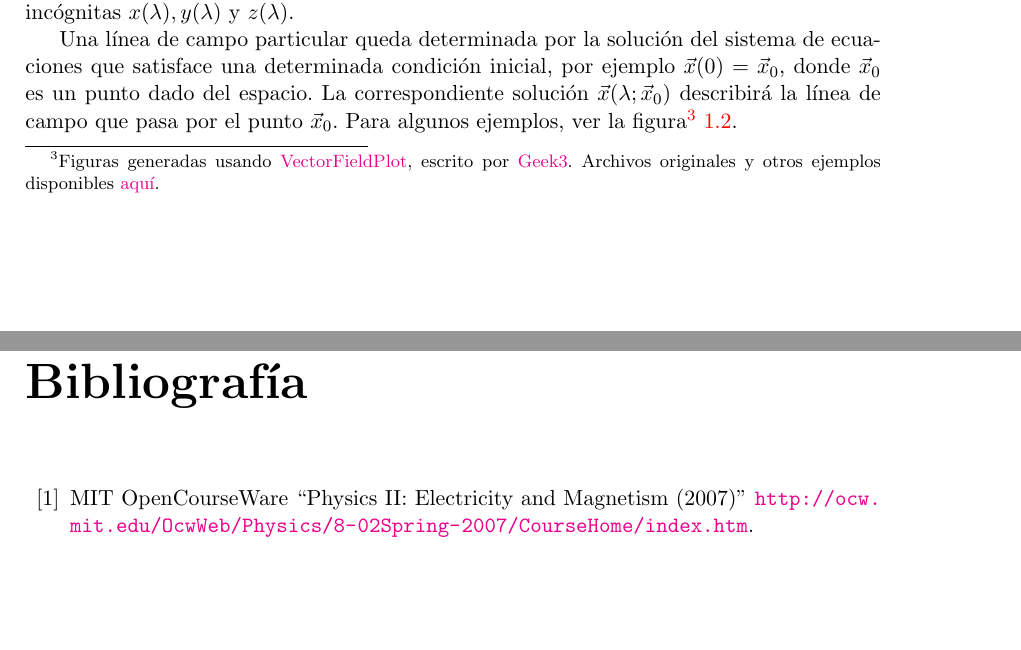
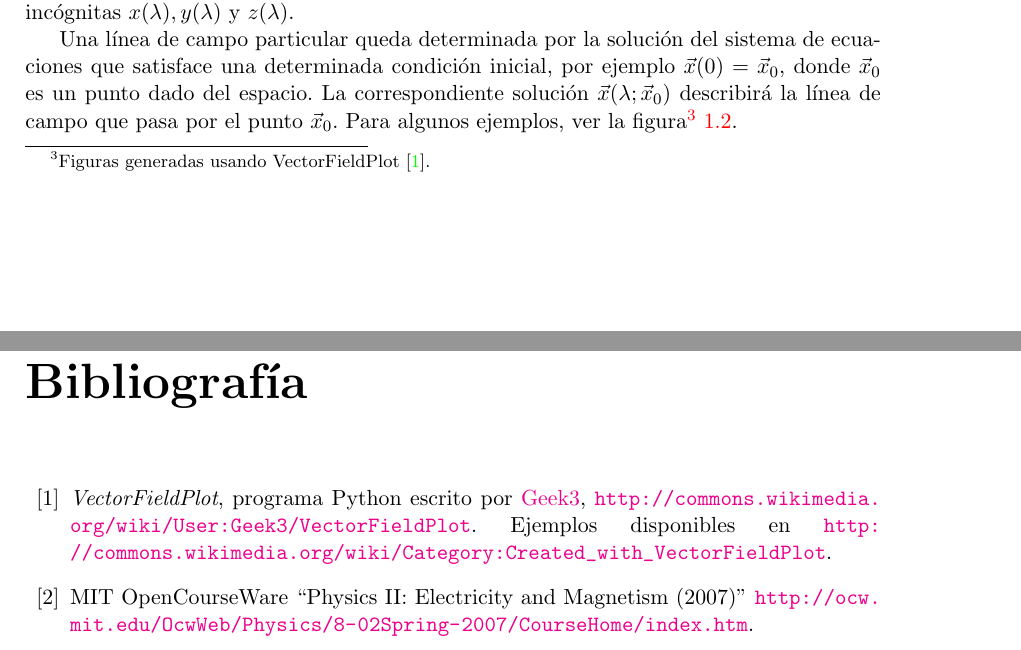
Before and after one commit to gfrubi/electrodinamica, a LaTeX document (electrodinamica-I.tex, which reads bibliografia.tex, cap-Electrostatica.tex): two parts of pages 10 and 103 of 104, joined at a grey line, cut so that both start at the same text, the shorter picture padded with empty space. Compiled offline with pdfLaTeX.

Commit message:
nueva referencia a VectorFieldPlot

```diff
--- a/bibliografia.tex
+++ b/bibliografia.tex
@@ -1,4 +1,7 @@
 \begin{thebibliography}{99}
+\bibitem{VFP} \textit{VectorFieldPlot}, programa Python escrito por \href{http://commons.wikimedia.org/wiki/User:Geek3}{Geek3}, \url{http://commons.wikimedia.org/wiki/User:Geek3/VectorFieldPlot}. Ejemplos disponibles en \url{http://commons.wikimedia.org/wiki/Category:Created_with_VectorFieldPlot}.
+
+%------- fin refs. parte 1
 
 \bibitem{MIT} MIT OpenCourseWare  ``Physics II: Electricity and Magnetism (2007)'' \url{http://ocw.mit.edu/OcwWeb/Physics/8-02Spring-2007/CourseHome/index.htm}.
 
--- a/cap-Electrostatica.tex
+++ b/cap-Electrostatica.tex
@@ -144,7 +144,7 @@ M'as expl'icitamente, la condici'on (\ref{dlc}) adopta, en coordenadas cartesian
 \end{align}
 de modo que define, dadas las componentes del campo $E_x(x,y,z)$, $E_y(x,y,z)$ y $E_y(x,y,z)$, un sistema de 3 ecuaciones diferenciales ordinarias acopladas, de primer orden, para las inc'ognitas $x(\lambda),y(\lambda)$ y $z(\lambda)$.
 
-Una l'inea de campo particular queda determinada por la soluci'on del sistema de ecuaciones que satisface una determinada condici'on inicial, por ejemplo $\vec{x}(0)=\vec{x}_0$, donde $\vec{x}_0$ es un punto dado del espacio. La correspondiente soluci'on $\vec{x}(\lambda;\vec{x}_0)$ describir'a la l'inea de campo que pasa por el punto $\vec{x}_0$. Para algunos ejemplos, ver la figura\footnote{Figuras generadas usando \href{http://commons.wikimedia.org/wiki/User:Geek3/VectorFieldPlot}{VectorFieldPlot}, escrito por \href{http://commons.wikimedia.org/wiki/User:Geek3}{Geek3}. Archivos originales y otros ejemplos disponibles  \href{http://commons.wikimedia.org/wiki/Category:Created_with_VectorFieldPlot}{aqu\'i}.} \ref{fig-E}.
+Una l'inea de campo particular queda determinada por la soluci'on del sistema de ecuaciones que satisface una determinada condici'on inicial, por ejemplo $\vec{x}(0)=\vec{x}_0$, donde $\vec{x}_0$ es un punto dado del espacio. La correspondiente soluci'on $\vec{x}(\lambda;\vec{x}_0)$ describir'a la l'inea de campo que pasa por el punto $\vec{x}_0$. Para algunos ejemplos, ver la figura\footnote{Figuras generadas usando VectorFieldPlot \cite{VFP}.} \ref{fig-E}.
 
 \begin{center}
 \begin{figure}[H]
```
Also changed, not shown: cap-Electrostatica.tex (4 more changed lines).
